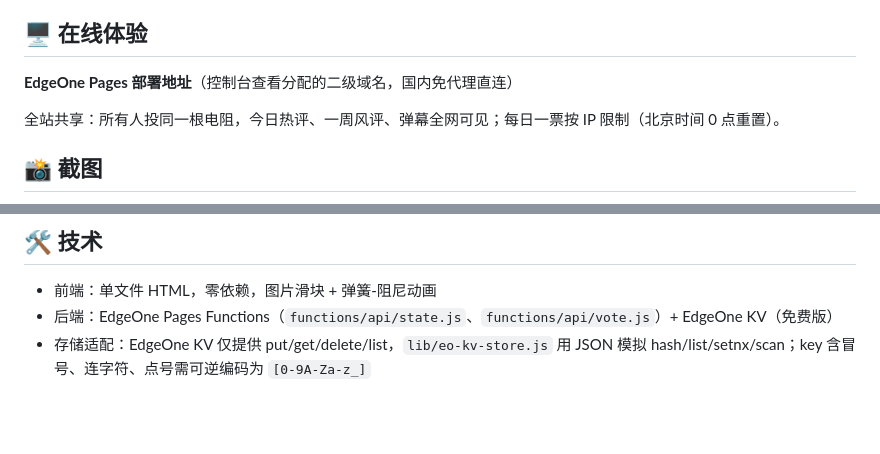
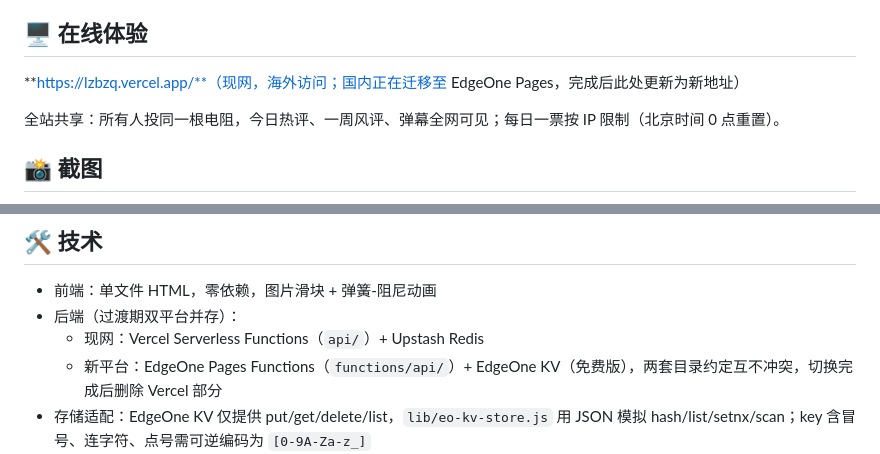
Before and after one commit to mufanmu/lzbzq, a Markdown page: README.md, 2 parts joined by grey strips. Rendered like a GitHub page; blank space fills up the shorter version.

Commit message:
README：过渡期说明——现网仍为 Vercel 地址，EdgeOne 就绪后统一替换

```diff
--- a/README.md
+++ b/README.md
@@ -30,7 +30,7 @@
 
 ## 🖥 在线体验
 
-**EdgeOne Pages 部署地址**（控制台查看分配的二级域名，国内免代理直连）
+**https://lzbzq.vercel.app/**（现网，海外访问；国内正在迁移至 EdgeOne Pages，完成后此处更新为新地址）
 
 全站共享：所有人投同一根电阻，今日热评、一周风评、弹幕全网可见；每日一票按 IP 限制（北京时间 0 点重置）。
 
@@ -41,7 +41,9 @@
 ## 🛠 技术
 
 - 前端：单文件 HTML，零依赖，图片滑块 + 弹簧-阻尼动画
-- 后端：EdgeOne Pages Functions（`functions/api/state.js`、`functions/api/vote.js`）+ EdgeOne KV（免费版）
+- 后端（过渡期双平台并存）：
+  - 现网：Vercel Serverless Functions（`api/`）+ Upstash Redis
+  - 新平台：EdgeOne Pages Functions（`functions/api/`）+ EdgeOne KV（免费版），两套目录约定互不冲突，切换完成后删除 Vercel 部分
 - 存储适配：EdgeOne KV 仅提供 put/get/delete/list，`lib/eo-kv-store.js` 用 JSON 模拟 hash/list/setnx/scan；key 含冒号、连字符、点号需可逆编码为 `[0-9A-Za-z_]`
 - 每日一票：按访客 IP（`request.eo.clientIp`）；跨天自动结算，每日一条总结写入「一周风评」（带梗，保留最近 7 天循环覆盖）
 - Claude 风格设计规范见 [DESIGN.md](DESIGN.md)
```
